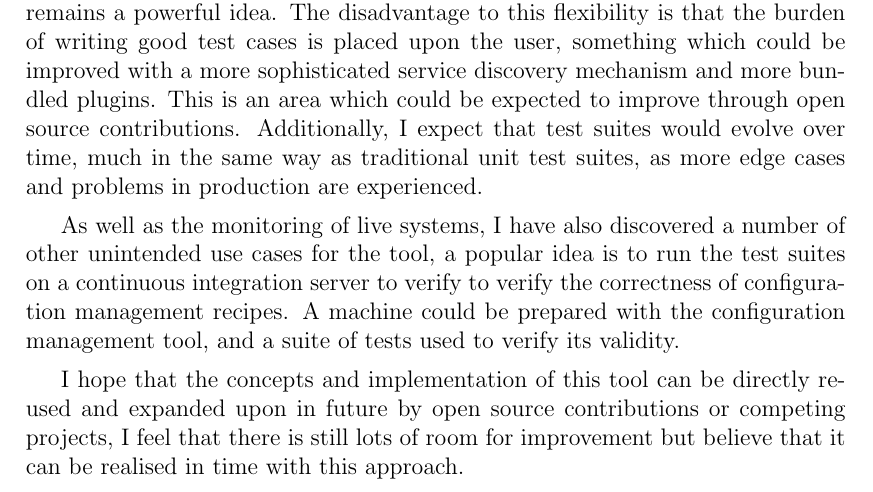
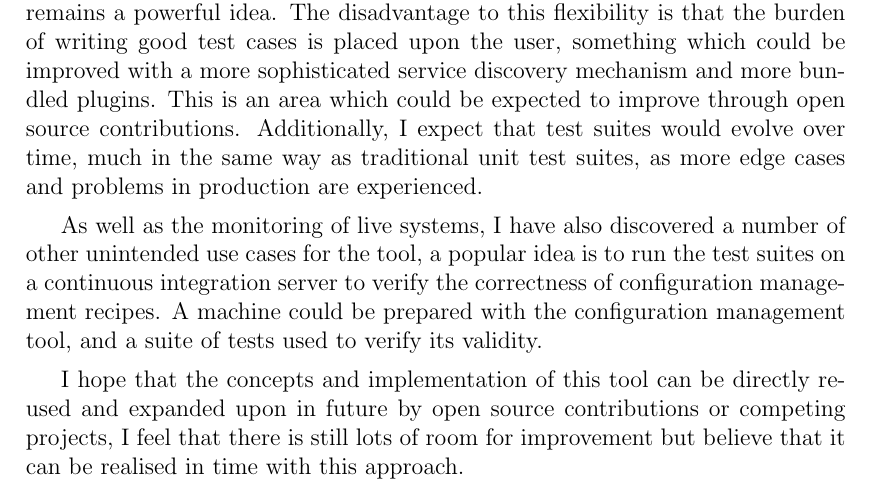
Before and after one commit to JoeStanton/thesis, a LaTeX thesis (paper.tex): part of page 75 of 78, cut so that both start at the same text. Compiled offline with pdfLaTeX.

Commit message:
Repeated word

```diff
--- a/paper.tex
+++ b/paper.tex
@@ -1380,7 +1380,7 @@ There are also several other clear benefits of specifying executable infrastruct
 
 Providing the primitive tools needed to test arbitrary properties of a system remains a powerful idea. The disadvantage to this flexibility is that the burden of writing good test cases is placed upon the user, something which could be improved with a more sophisticated service discovery mechanism and more bundled plugins. This is an area which could be expected to improve through open source contributions. Additionally, I expect that test suites would evolve over time, much in the same way as traditional unit test suites, as more edge cases and problems in production are experienced.
 
-As well as the monitoring of live systems, I have also discovered a number of other unintended use cases for the tool, a popular idea is to run the test suites on a continuous integration server to verify to verify the correctness of configuration management recipes. A machine could be prepared with the configuration management tool, and a suite of tests used to verify its validity.
+As well as the monitoring of live systems, I have also discovered a number of other unintended use cases for the tool, a popular idea is to run the test suites on a continuous integration server to verify the correctness of configuration management recipes. A machine could be prepared with the configuration management tool, and a suite of tests used to verify its validity.
 
 I hope that the concepts and implementation of this tool can be directly re-used and expanded upon in future by open source contributions or competing projects, I feel that there is still lots of room for improvement but believe that it can be realised in time with this approach.
 
```
